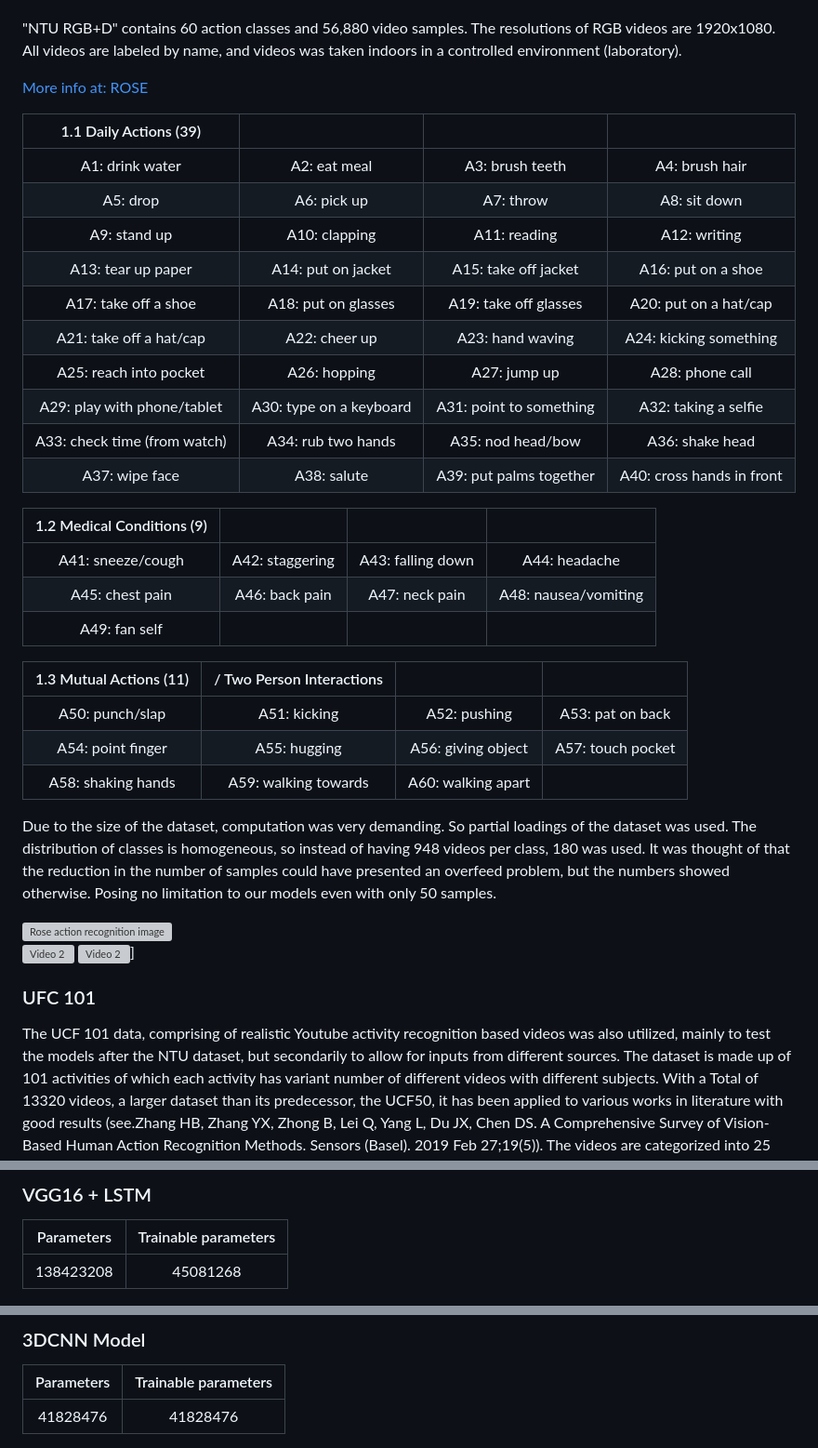
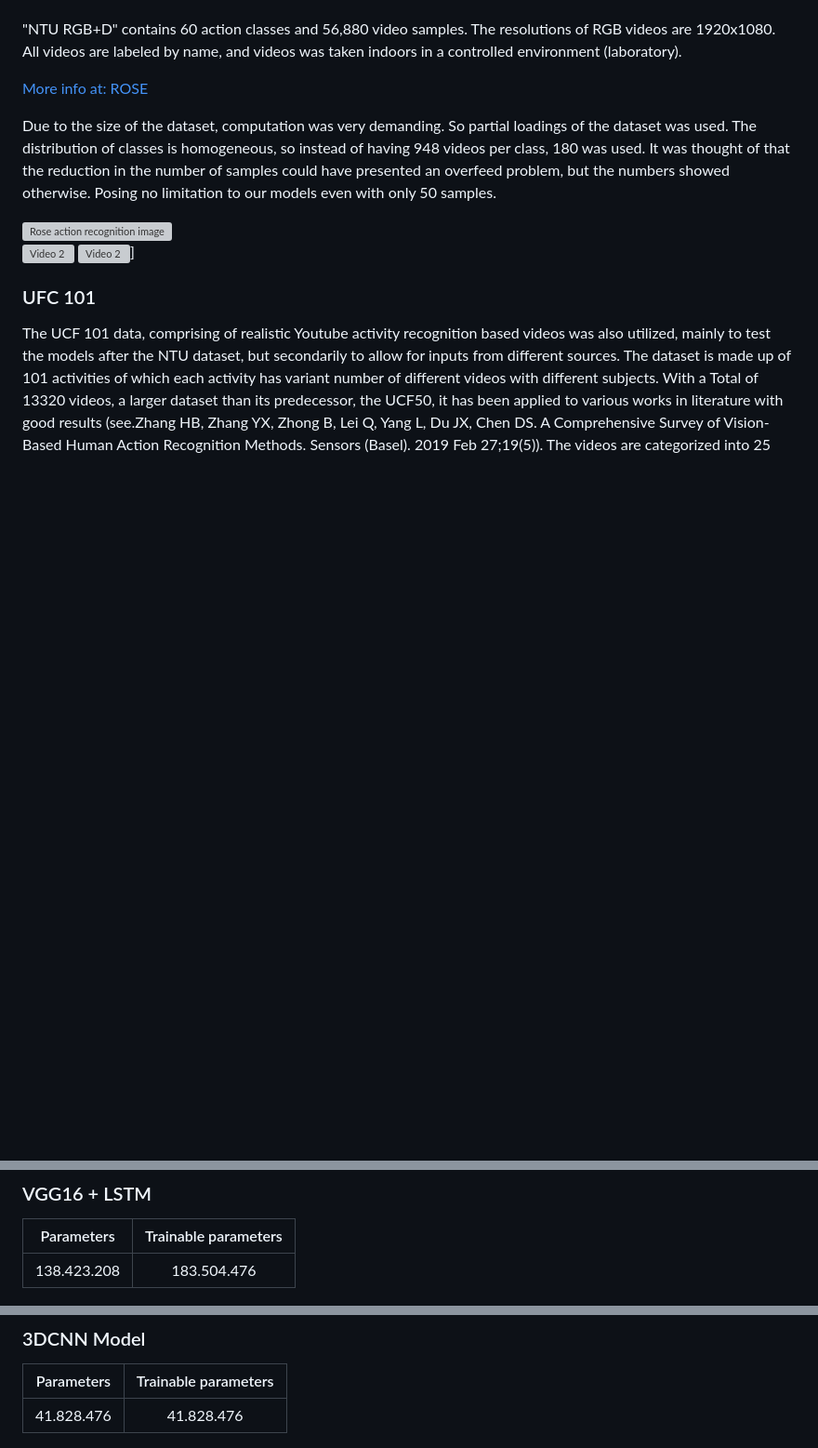
Before and after one commit to oscarcalafgmailcom/aidl2021-aidl2021-human-video-activity-classification, a Markdown page: README.md, 3 parts joined by grey strips. Shown: that part at 93% size. Drawn GitHub-style; blank space fills up the shorter version; grey boxes are pictures that could not be loaded.

```diff
--- a/README.md
+++ b/README.md
@@ -51,34 +51,6 @@ The NTU RGB+D (or NTU RGB+D 120) Action Recognition Dataset made available by th
 "NTU RGB+D" contains 60 action classes and 56,880 video samples. The resolutions of RGB videos are 1920x1080. All videos are labeled by name, and  videos was taken indoors in a controlled environment (laboratory).
 
 [More info at: ROSE](https://rose1.ntu.edu.sg/dataset/actionRecognition/)
-
-| 1.1 Daily Actions (39)       |                              |                              |                              |
-|:----------------------------:|:----------------------------:|:----------------------------:|:----------------------------:|
-| A1: drink water              | A2: eat meal                 | A3: brush teeth              | A4: brush hair               |
-| A5: drop                     | A6: pick up                  | A7: throw                    | A8: sit down                 |
-| A9: stand up                 | A10: clapping                | A11: reading                 | A12: writing                 |
-| A13: tear up paper           | A14: put on jacket           | A15: take off jacket         | A16: put on a shoe           |
-| A17: take off a shoe         | A18: put on glasses          | A19: take off glasses        | A20: put on a hat/cap        |
-| A21: take off a hat/cap      | A22: cheer up                | A23: hand waving             | A24: kicking something       |
-| A25: reach into pocket       | A26: hopping                 | A27: jump up                 | A28: phone call              |
-| A29: play with phone/tablet  | A30: type on a keyboard      | A31: point to something      | A32: taking a selfie         |
-| A33: check time (from watch) | A34: rub two hands           | A35: nod head/bow            | A36: shake head              |
-| A37: wipe face | A38: salute | A39: put palms together      | A40: cross hands in front    |
-
-
-| 1.2 Medical Conditions (9)   |                              |                              |                              |
-|:----------------------------:|:----------------------------:|:----------------------------:|:----------------------------:|
-| A41: sneeze/cough            | A42: staggering              | A43: falling down            | A44: headache                |
-| A45: chest pain              | A46: back pain               | A47: neck pain               | A48: nausea/vomiting         |
-| A49: fan self                |  |  |  |
-
-
-| 1.3 Mutual Actions (11)      | / Two Person Interactions    |                              |                              |
-|:----------------------------:|:----------------------------:|:----------------------------:|:----------------------------:|
-| A50: punch/slap              | A51: kicking                 | A52: pushing                 | A53: pat on back             |
-| A54: point finger            | A55: hugging                 | A56: giving object           | A57: touch pocket            |
-| A58: shaking hands           | A59: walking towards         | A60: walking apart |  |
-
 
 Due to the size of the dataset, computation was very demanding. So partial loadings of the dataset was used. The distribution of classes is homogeneous, so instead of having 948 videos per class, 180 was used.
 It was thought of that the reduction in the number of samples could have presented an overfeed problem, but the numbers showed  otherwise. Posing no limitation to our models even with only 50 samples.
@@ -232,7 +204,7 @@ There exist known networks in literature used with great results in feature extr
 ### VGG16 + LSTM
 | Parameters    | Trainable parameters|
 |:-------------:|:-------------------:|
-| 138423208     | 45081268            |
+| 138.423.208   | 183.504.476         |
 
 <img src="images/VGG16Model.png" alt="VGG16 Model" width="600"/>
 
@@ -259,7 +231,7 @@ Trained faster, with good results. But not able to fit in a raspberry or similar
 ### 3DCNN Model
 | Parameters    | Trainable parameters|
 |:-------------:|:-------------------:|
-| 41828476      | 41828476            |
+| 41.828.476    | 41.828.476          |
 
 <img src="images/3DCNNModel.png" alt="3DCNN Model" width="600"/>
 
```
Also changed, not shown: other parts of README.md (+5 -4 lines), images/CNNLSTMCurves.png, images/ResNetLSTMCurves.png (added), 3 other files.
